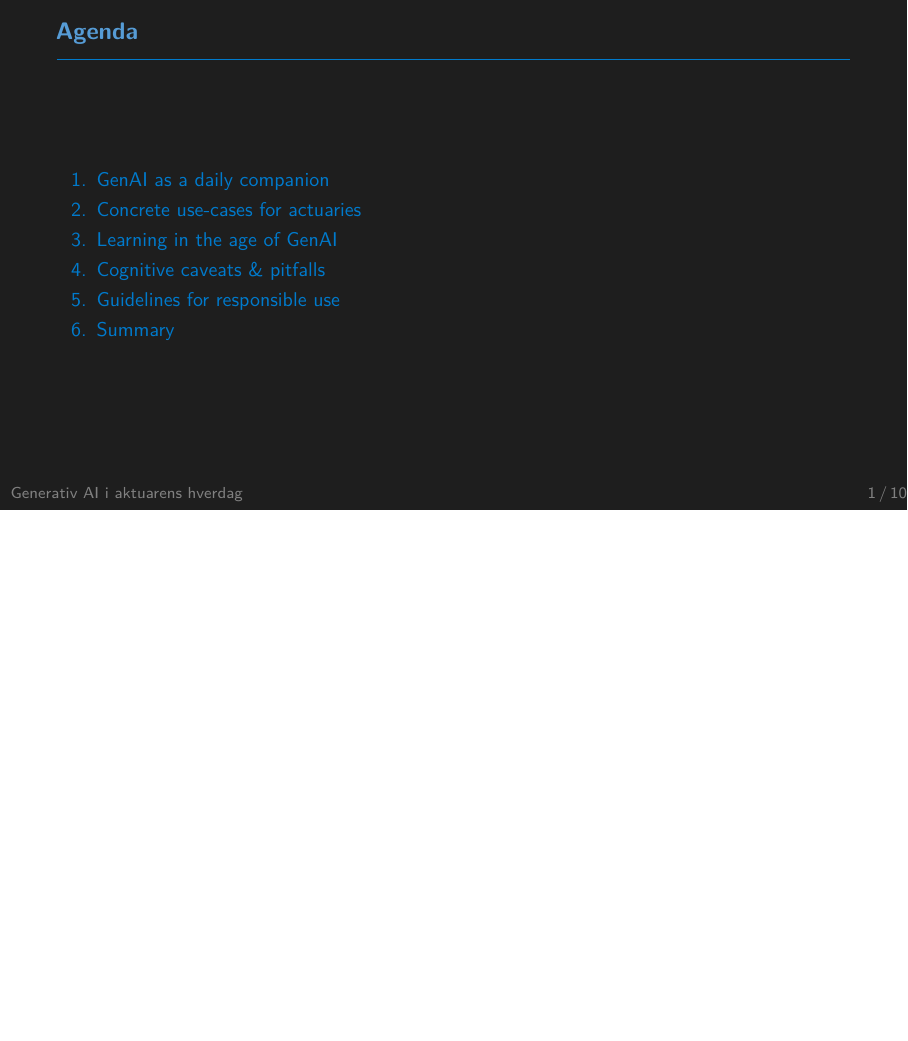
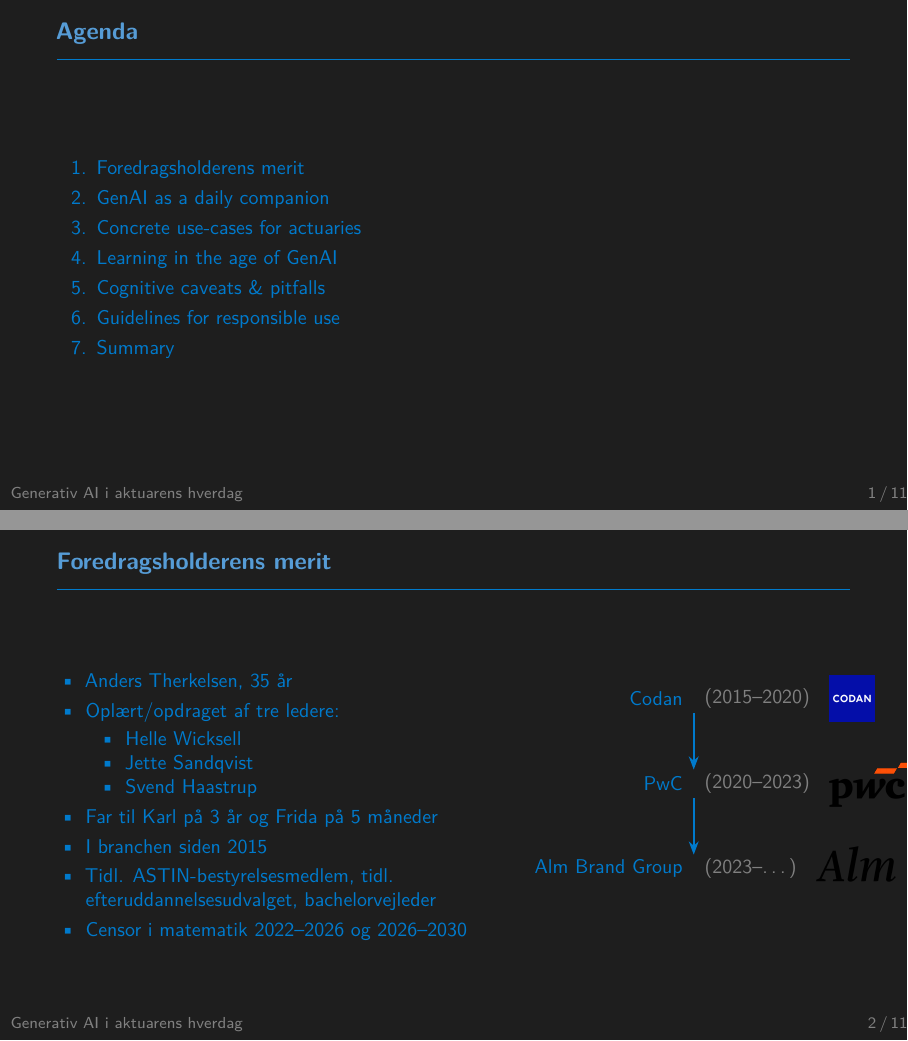
Before and after one commit to ATherkel/20260416_GenAI_ASTIN, LaTeX slides (presentation/main.tex): page 2 of 12 before the commit and pages 2 and 3 of 13 after it, the two joined at a grey line, the shorter picture padded with empty space. Compiled offline with pdfLaTeX.

Commit message:
Add speaker bio slide with timeline and images
Introduce a new 'Foredragsholderens merit' agenda item and full slide with the speaker's bio. The slide uses a two-column layout: left column with bullet points (personal details, roles, censor dates) and right column with a TikZ career timeline and company logos. Also add tikz libraries (positioning, arrows.meta), include the graphicx package and set a figures/ graphicspath for logo assets.

```diff
--- a/presentation/main.tex
+++ b/presentation/main.tex
@@ -18,6 +18,9 @@
 \usepackage{hyperref}
 \usepackage{xcolor}
 \usepackage{tikz}
+\usetikzlibrary{positioning, arrows.meta}
+\usepackage{graphicx}
+\graphicspath{{figures/}}
 \usepackage{fontawesome5}        % icons (available on Overleaf)
 \usepackage{enumitem}
 \setlist[itemize]{label=\textcolor{accent}{\textbullet}}
@@ -115,6 +118,7 @@
 % ── Outline ──────────────────────────────────────────────────
 \begin{frame}{Agenda}
   \begin{enumerate}[label=\textcolor{accent}{\arabic*.}]
+    \item Foredragsholderens merit
     \item GenAI as a daily companion
     \item Concrete use-cases for actuaries
     \item Learning in the age of GenAI
@@ -124,6 +128,66 @@
   \end{enumerate}
 \end{frame}
 
+% ── Merit ────────────────────────────────────────────────
+\begin{frame}{Foredragsholderens merit}
+  \begin{columns}[T]
+    % ── Left: bio bullets ──
+    \begin{column}{0.55\textwidth}
+      \begin{itemize}
+        \item Anders Therkelsen, 35 år
+        \item Oplært/opdraget af tre ledere:
+          \begin{itemize}
+            \item Helle Wicksell
+            \item Jette Sandqvist
+            \item Svend Haastrup
+          \end{itemize}
+        \item Far til Karl på 3 år og Frida på 5 måneder
+        \item I branchen siden 2015
+        \item Tidl. ASTIN-bestyrelsesmedlem, tidl.\\
+              efteruddannelsesudvalget, bachelorvejleder
+        \item Censor i matematik 2022--2026 og 2026--2030
+      \end{itemize}
+    \end{column}
+    % ── Right: career timeline ──
+    \begin{column}{0.42\textwidth}
+      \vspace{0.3cm}
+      \begin{tikzpicture}[%
+          every node/.style={font=\normalsize},
+          logo/.style={inner sep=0pt},
+          cname/.style={text=fg, font=\normalsize, anchor=east},
+          cyear/.style={text=dimmed, font=\normalsize, anchor=west},
+        ]
+        % All names have anchor=east → right edges at x=0
+        % Arrow runs vertically at x=2pt (between name and year)
+        \def\rowsep{1.5}
+
+        % ── Row 1: Codan ──
+        \node[cname] at (0, 0)          (c1name) {Codan};
+        \node[cyear] at (4pt, 0)        (c1year) {(2015--2020)};
+        \node[logo, right=6pt of c1year, anchor=west] (c1logo)
+          {\includegraphics[height=0.8cm]{codan_logo.png}};
+
+        % ── Row 2: PwC ──
+        \node[cname] at (0, -\rowsep)        (c2name) {PwC};
+        \node[cyear] at (4pt, -\rowsep)      (c2year) {(2020--2023)};
+        \node[logo, right=6pt of c2year, anchor=west] (c2logo)
+          {\includegraphics[height=0.8cm]{PwC_Company_Logo}};
+
+        % ── Row 3: Alm Brand Group ──
+        \node[cname] at (0, -2*\rowsep)      (c3name) {Alm Brand Group};
+        \node[cyear] at (4pt, -2*\rowsep)    (c3year) {(2023--\ldots)};
+        \node[logo, right=6pt of c3year, anchor=west] (c3logo)
+          {\includegraphics[height=0.8cm]{logo-alm-brand-group-rgb.png}};
+
+        % ── Vertical arrows at x=2pt ──
+        \draw[accent, thick, -{Stealth}]
+          (2pt, -0.25) -- (2pt, -\rowsep+0.25);
+        \draw[accent, thick, -{Stealth}]
+          (2pt, -\rowsep-0.25) -- (2pt, -2*\rowsep+0.25);
+      \end{tikzpicture}
+    \end{column}
+  \end{columns}
+\end{frame}
 % ── Section 1 ────────────────────────────────────────────────
 \begin{frame}{GenAI as a Daily Companion}
   \begin{itemize}
```
